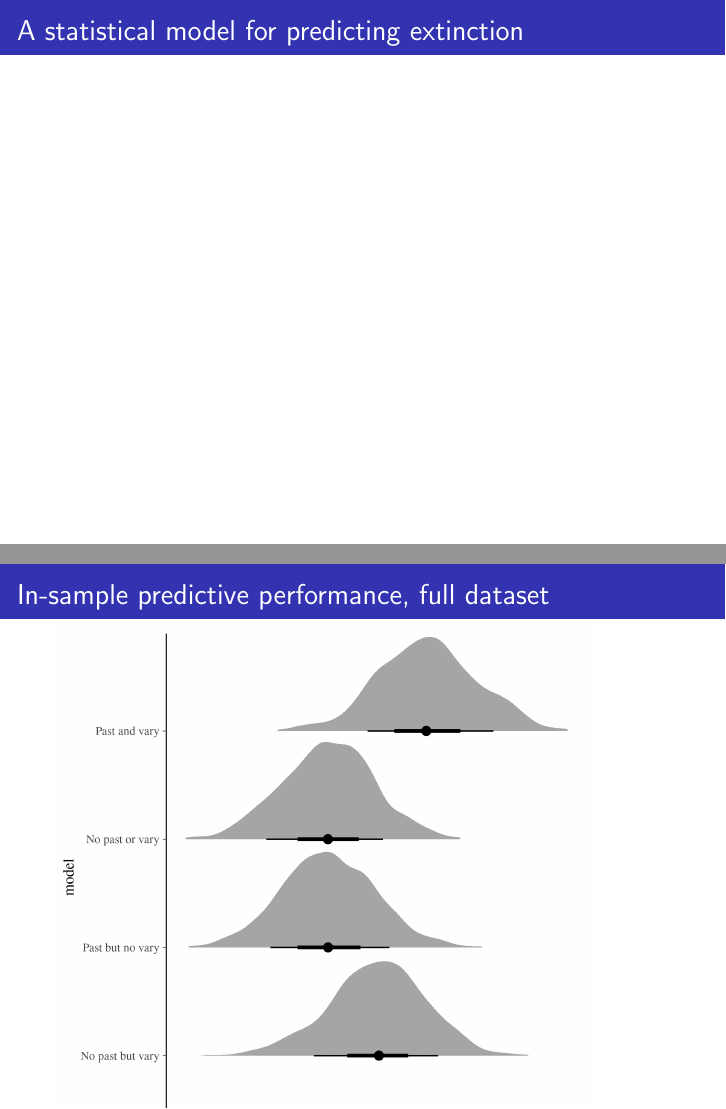
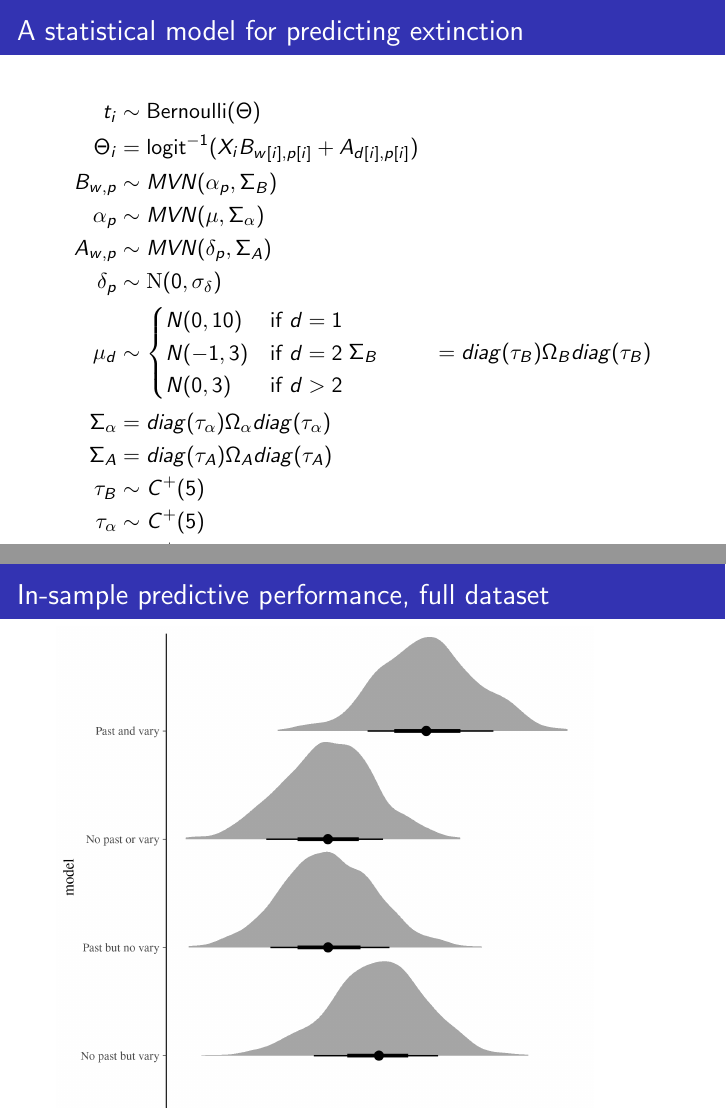
Before and after one commit to psmits/trident, LaTeX slides (doc/gsa2018_talk.tex): pages 15 and 16 of 27, joined at a grey line. Compiled offline with pdfLaTeX.

Commit message:
formula details

```diff
--- a/doc/gsa2018_talk.tex
+++ b/doc/gsa2018_talk.tex
@@ -127,6 +127,33 @@
 \begin{frame}
   \frametitle{A statistical model for predicting extinction}
 
+  \begin{equation}
+  \begin{aligned}
+    t_{i} &\sim \text{Bernoulli}(\Theta) \\
+    \Theta_{i} &= \text{logit}^{-1} (X_{i} B_{w[i], p[i]} + A_{d[i], p[i]}) \\
+    B_{w, p} &\sim MVN(\alpha_{p}, \Sigma_{B}) \\
+    \alpha_{p} &\sim MVN(\mu, \Sigma_{\alpha}) \\
+    % double check this\dots is A MVN dist?
+    A_{w, p} &\sim MVN(\delta_{p}, \Sigma_{A}) \\
+    \delta_{p} &\sim \mathrm{N}(0, \sigma_{\delta}) \\
+    \mu_{d} &\sim
+      \begin{cases}
+        N(0, 10) & \text{if } d = 1 \\
+        N(-1, 3) & \text{if } d = 2 \\
+        N(0, 3) & \text{if } d > 2 \\
+      \end{cases}
+    \Sigma_{B} &= diag(\tau_{B}) \Omega_{B} diag(\tau_{B}) \\
+    \Sigma_{\alpha} &= diag(\tau_{\alpha}) \Omega_{\alpha} diag(\tau_{\alpha}) \\
+    \Sigma_{A} &= diag(\tau_{A}) \Omega_{A} diag(\tau_{A}) \\
+    \tau_{B} &\sim C^{+}(5) \\
+    \tau_{\alpha} &\sim C^{+}(5) \\
+    \tau_{A} &\sim C^{+}(5) \\
+    \Omega_{B} &\sim LKJ(1) \\
+    \Omega_{\alpha} &\sim LKJ(1) \\
+    \Omega_{A} &\sim LKJ(1) \\
+  \end{aligned}
+\end{equation}
+
 \end{frame}
 
 
```
